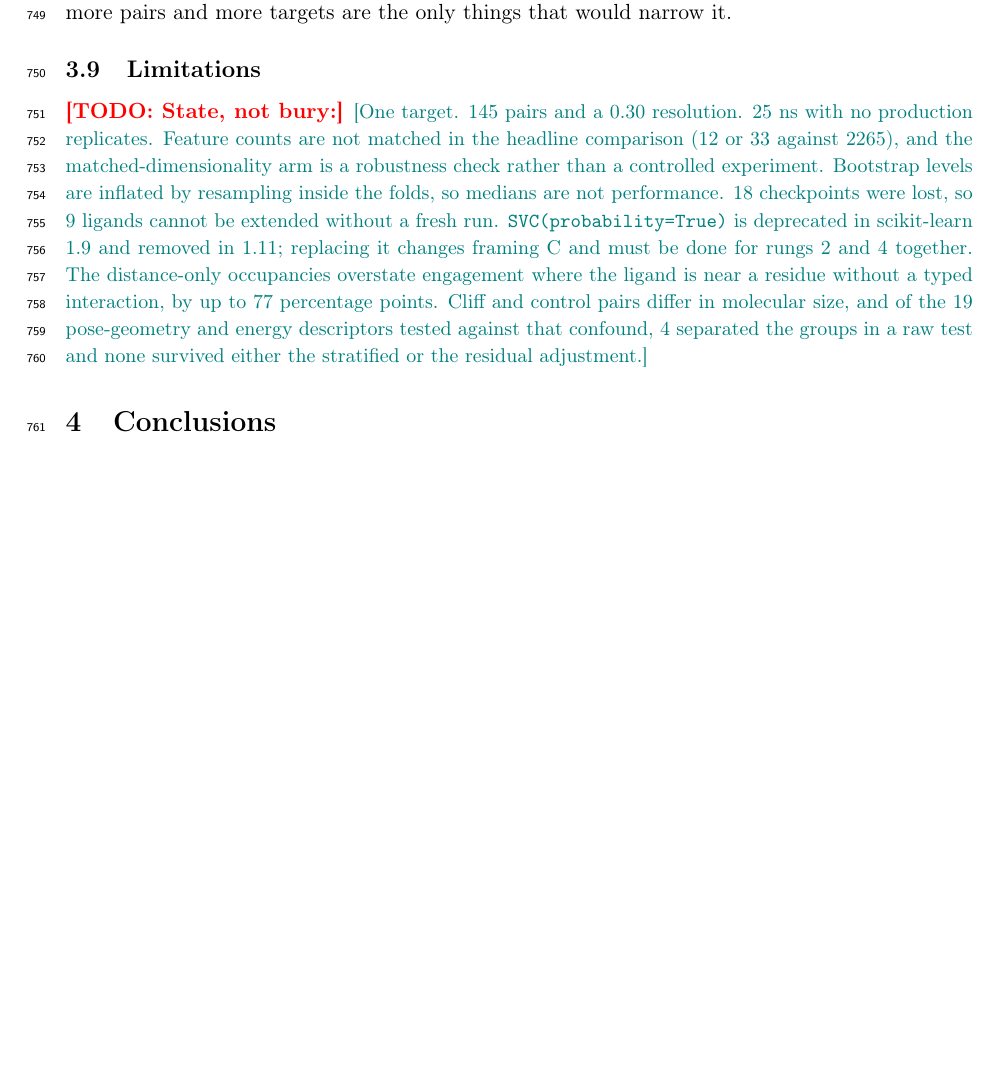
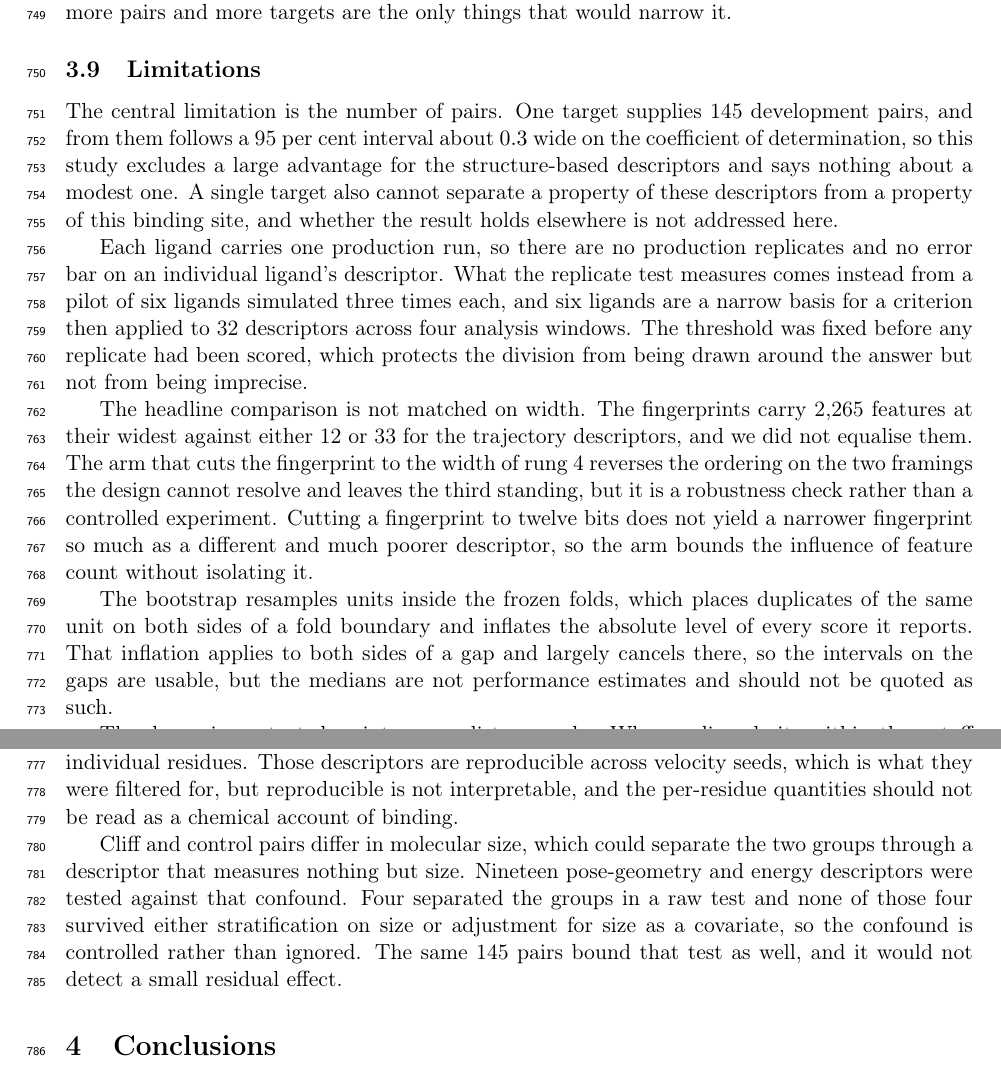
Before and after one commit to ismankrn/qsar-md-ache-cliffs, a LaTeX document (manuscript/main.tex, which reads manuscript/sections/03_results.tex): part of page 23 of 31 before the commit and two parts of pages 23 and 24 of 31 after it, the two joined at a grey line, cut so that both start at the same text, the shorter picture padded with empty space. Compiled offline with pdfLaTeX.

Commit message:
Draft section 3.10, Limitations
Six paragraphs: the pair count and single target as the central limit; one
production run per ligand with the replicate criterion resting on a six-ligand
pilot; unmatched feature width and why the handicapped arm bounds rather than
isolates it; bootstrap levels inflated by resampling inside the folds; the
distance-only contact descriptors and their 77-point disagreement with a typed
reading; and the size confound, tested on 19 descriptors with none of the four
raw separations surviving adjustment.

Two items in the planning note were left out. The lost checkpoints and the
number of ligands they block are operational history rather than a limitation
of the findings, and no artefact in results/ records the count, so it is not
stated. The SVC(probability=True) deprecation is a maintenance task for the
code rather than something a reader of the paper acts on; it stays on the task
list and off the page.

This leaves sections 1 through 3 free of drafting macros.

Co-Authored-By: Claude Opus 5 <noreply@anthropic.com>

```diff
--- a/manuscript/sections/03_results.tex
+++ b/manuscript/sections/03_results.tex
@@ -519,17 +519,32 @@ more pairs and more targets are the only things that would narrow it.
 
 % ---------------------------------------------------------------------------
 \subsection{Limitations}
-\TODO{State, not bury:}
-\NOTE{One target. 145 pairs and a 0.30 resolution. 25 ns with no production
-  replicates. Feature counts are not matched in the headline comparison (12 or 33
-  against 2265), and the matched-dimensionality arm is a robustness check rather
-  than a controlled experiment. Bootstrap levels are inflated by resampling inside
-  the folds, so medians are not performance. 18 checkpoints were lost, so 9 ligands
-  cannot be extended without a fresh run. \texttt{SVC(probability=True)} is
-  deprecated in scikit-learn 1.9 and removed in 1.11; replacing it changes
-  \framingC{} and must be done for rungs 2 and 4 together. The distance-only
-  occupancies overstate engagement where the ligand is near a residue without a
-  typed interaction, by up to 77 percentage points. Cliff and control pairs differ
-  in molecular size, and of the 19 pose-geometry and energy descriptors tested
-  against that confound, 4 separated the groups in a raw test and none survived
-  either the stratified or the residual adjustment.}
+
+The central limitation is the number of pairs. One target supplies 145 development
+pairs, and from them follows a 95 per cent interval about $0.3$ wide on the coefficient
+of determination, so this study excludes a large advantage for the structure-based
+descriptors and says nothing about a modest one. A single target also cannot separate a
+property of these descriptors from a property of this binding site, and whether the
+result holds elsewhere is not addressed here.
+
+Each ligand carries one production run, so there are no production replicates and no
+error bar on an individual ligand's descriptor. What the replicate test measures comes
+instead from a pilot of six ligands simulated three times each, and six ligands are a
+narrow basis for a criterion then applied to 32 descriptors across four analysis
+windows. The threshold was fixed before any replicate had been scored, which protects
+the division from being drawn around the answer but not from being imprecise.
+
+The headline comparison is not matched on width. The fingerprints carry 2{,}265
+features at their widest against either 12 or 33 for the trajectory descriptors, and we
+did not equalise them. The arm that cuts the fingerprint to the width of rung~4
+reverses the ordering on the two framings the design cannot resolve and leaves the
+third standing, but it is a robustness check rather than a controlled experiment.
+Cutting a fingerprint to twelve bits does not yield a narrower fingerprint so much as a
+different and much poorer descriptor, so the arm bounds the influence of feature count
+without isolating it.
+
+The bootstrap resamples units inside the frozen folds, which places duplicates of the
+same unit on both sides of a fold boundary and inflates the absolute level of every
+score it reports. That inflation applies to both sides of a gap and largely cancels
+there, so the intervals on the gaps are usable, but the medians are not performance
+estimates and should not be quoted as such.
@@ -535,0 +555,11 @@ more pairs and more targets are the only things that would narrow it.
+percentage points on individual residues. Those descriptors are reproducible across
+velocity seeds, which is what they were filtered for, but reproducible is not
+interpretable, and the per-residue quantities should not be read as a chemical account
+of binding.
+
+Cliff and control pairs differ in molecular size, which could separate the two groups
+through a descriptor that measures nothing but size. Nineteen pose-geometry and energy
+descriptors were tested against that confound. Four separated the groups in a raw test
+and none of those four survived either stratification on size or adjustment for size as
+a covariate, so the confound is controlled rather than ignored. The same 145 pairs
+bound that test as well, and it would not detect a small residual effect.
```
Also changed, not shown: manuscript/sections/03_results.tex (4 more changed lines).
